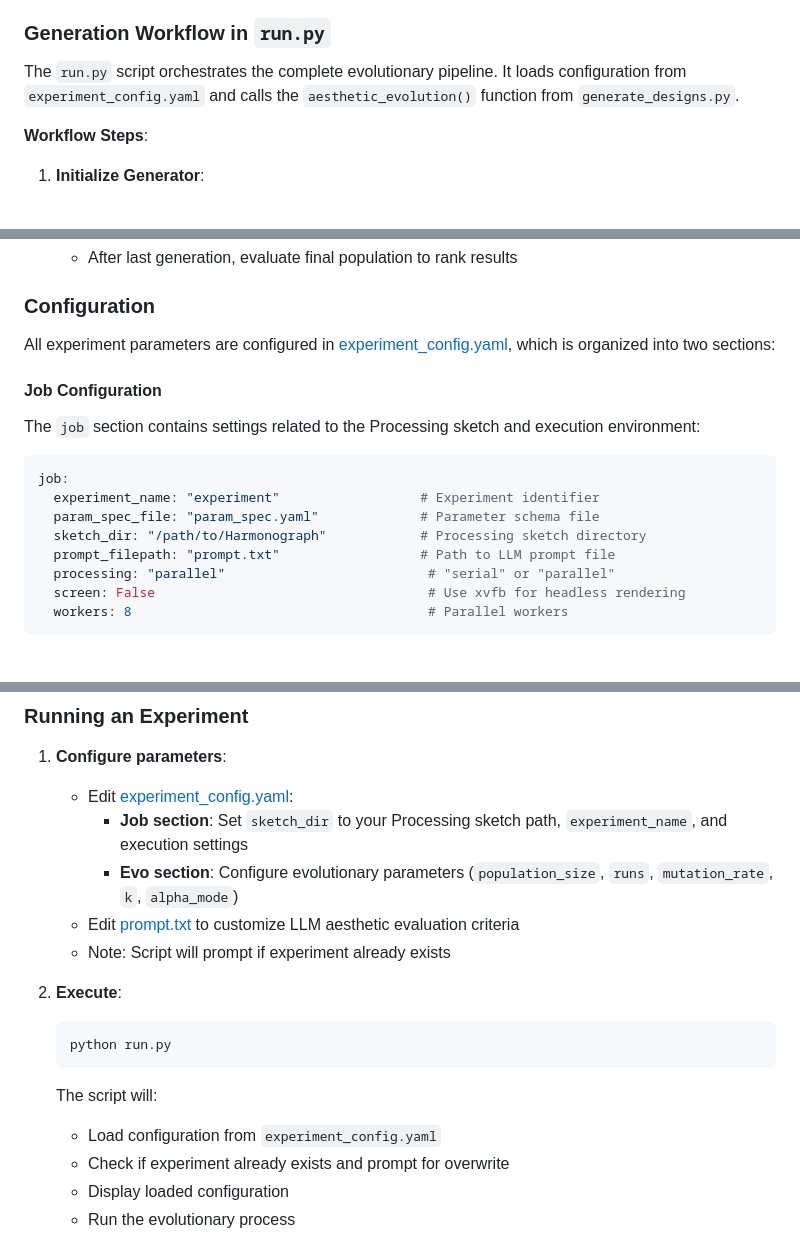
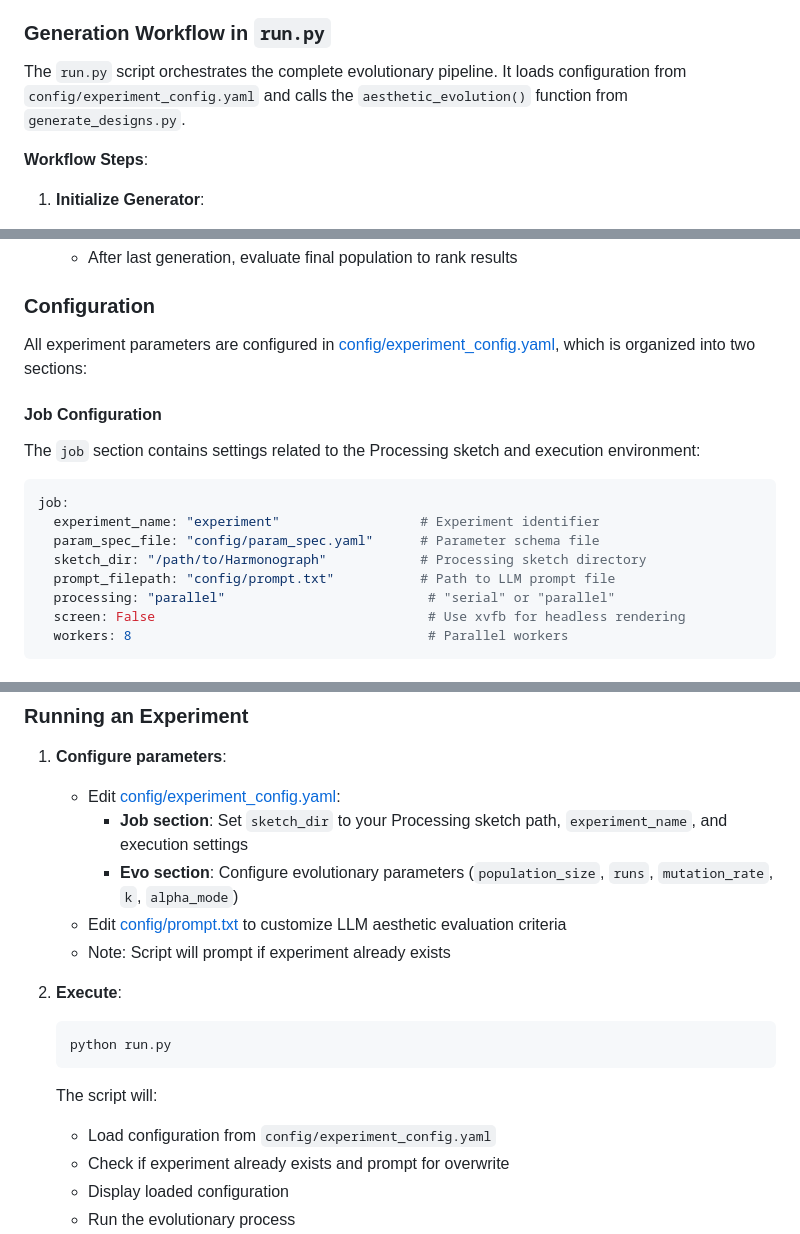
Before and after one commit to SensiLab/aesthetic-evolution, a Markdown page: README.md, 3 parts joined by grey strips. Rendered like a GitHub page.

Commit message:
updated readme to reflect file structure change

````diff
--- a/README.md
+++ b/README.md
@@ -135,7 +135,7 @@ This project requires **CUDA 12.8**. The dependencies include:
 
 ### Generation Workflow in `run.py`
 
-The `run.py` script orchestrates the complete evolutionary pipeline. It loads configuration from `experiment_config.yaml` and calls the `aesthetic_evolution()` function from `generate_designs.py`.
+The `run.py` script orchestrates the complete evolutionary pipeline. It loads configuration from `config/experiment_config.yaml` and calls the `aesthetic_evolution()` function from `generate_designs.py`.
 
 **Workflow Steps**:
 
@@ -179,7 +179,7 @@ The `run.py` script orchestrates the complete evolutionary pipeline. It loads co
 
 ### Configuration
 
-All experiment parameters are configured in [experiment_config.yaml](experiment_config.yaml), which is organized into two sections:
+All experiment parameters are configured in [config/experiment_config.yaml](config/experiment_config.yaml), which is organized into two sections:
 
 #### Job Configuration
 
@@ -188,9 +188,9 @@ The `job` section contains settings related to the Processing sketch and executi
 ```yaml
 job:
   experiment_name: "experiment"                  # Experiment identifier
-  param_spec_file: "param_spec.yaml"             # Parameter schema file
+  param_spec_file: "config/param_spec.yaml"      # Parameter schema file
   sketch_dir: "/path/to/Harmonograph"            # Processing sketch directory
-  prompt_filepath: "prompt.txt"                  # Path to LLM prompt file
+  prompt_filepath: "config/prompt.txt"           # Path to LLM prompt file
   processing: "parallel"                          # "serial" or "parallel"
   screen: False                                   # Use xvfb for headless rendering
   workers: 8                                      # Parallel workers
@@ -238,10 +238,10 @@ Output ONLY '1' or '2'.
 ### Running an Experiment
 
 1. **Configure parameters**:
-   - Edit [experiment_config.yaml](experiment_config.yaml):
+   - Edit [config/experiment_config.yaml](config/experiment_config.yaml):
      - **Job section**: Set `sketch_dir` to your Processing sketch path, `experiment_name`, and execution settings
      - **Evo section**: Configure evolutionary parameters (`population_size`, `runs`, `mutation_rate`, `k`, `alpha_mode`)
-   - Edit [prompt.txt](prompt.txt) to customize LLM aesthetic evaluation criteria
+   - Edit [config/prompt.txt](config/prompt.txt) to customize LLM aesthetic evaluation criteria
    - Note: Script will prompt if experiment already exists
 
 2. **Execute**:
@@ -250,7 +250,7 @@ Output ONLY '1' or '2'.
    ```
 
    The script will:
-   - Load configuration from `experiment_config.yaml`
+   - Load configuration from `config/experiment_config.yaml`
    - Check if experiment already exists and prompt for overwrite
    - Display loaded configuration
    - Run the evolutionary process
````
Also changed, not shown: other parts of README.md (+3 -3 lines).
